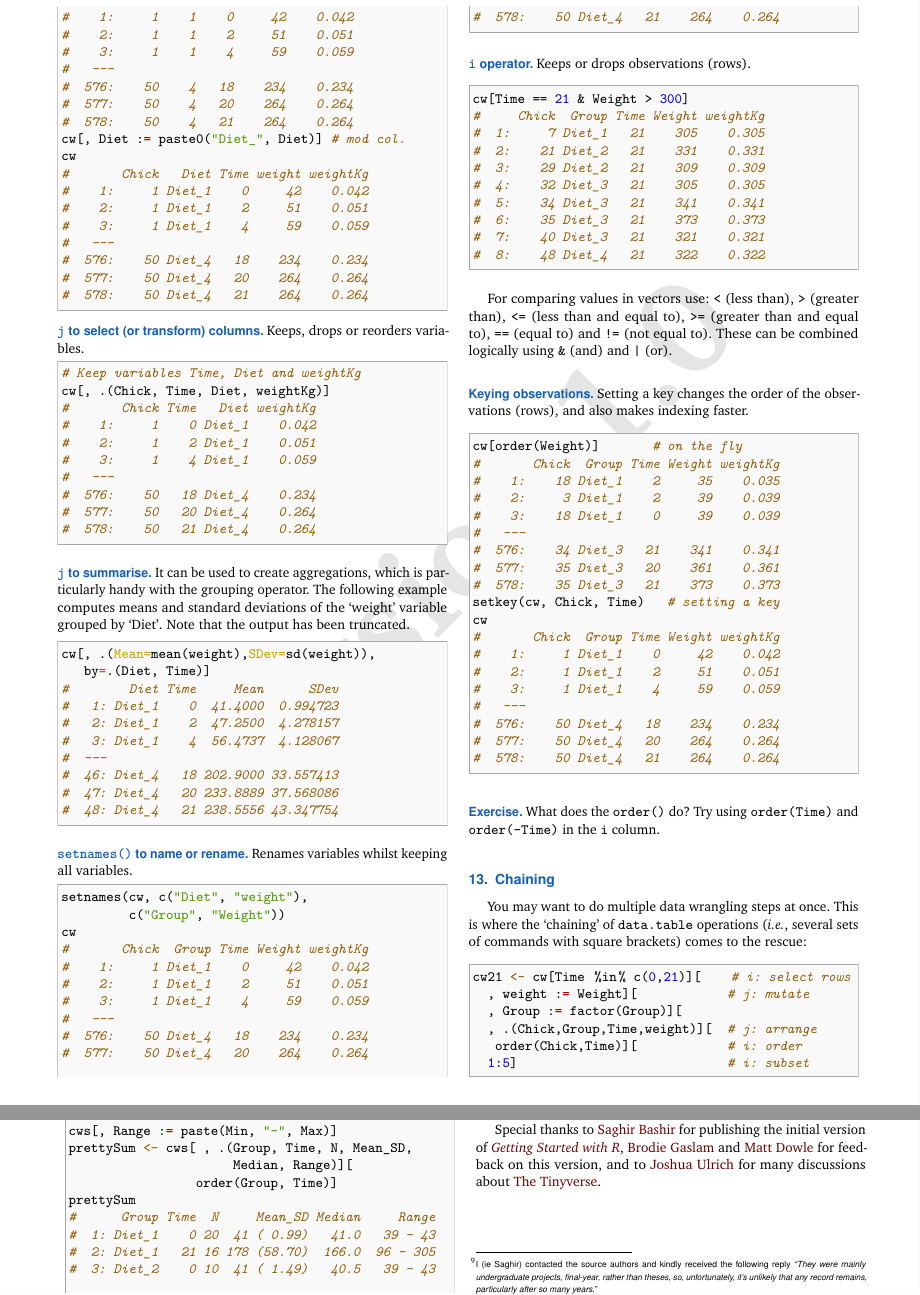
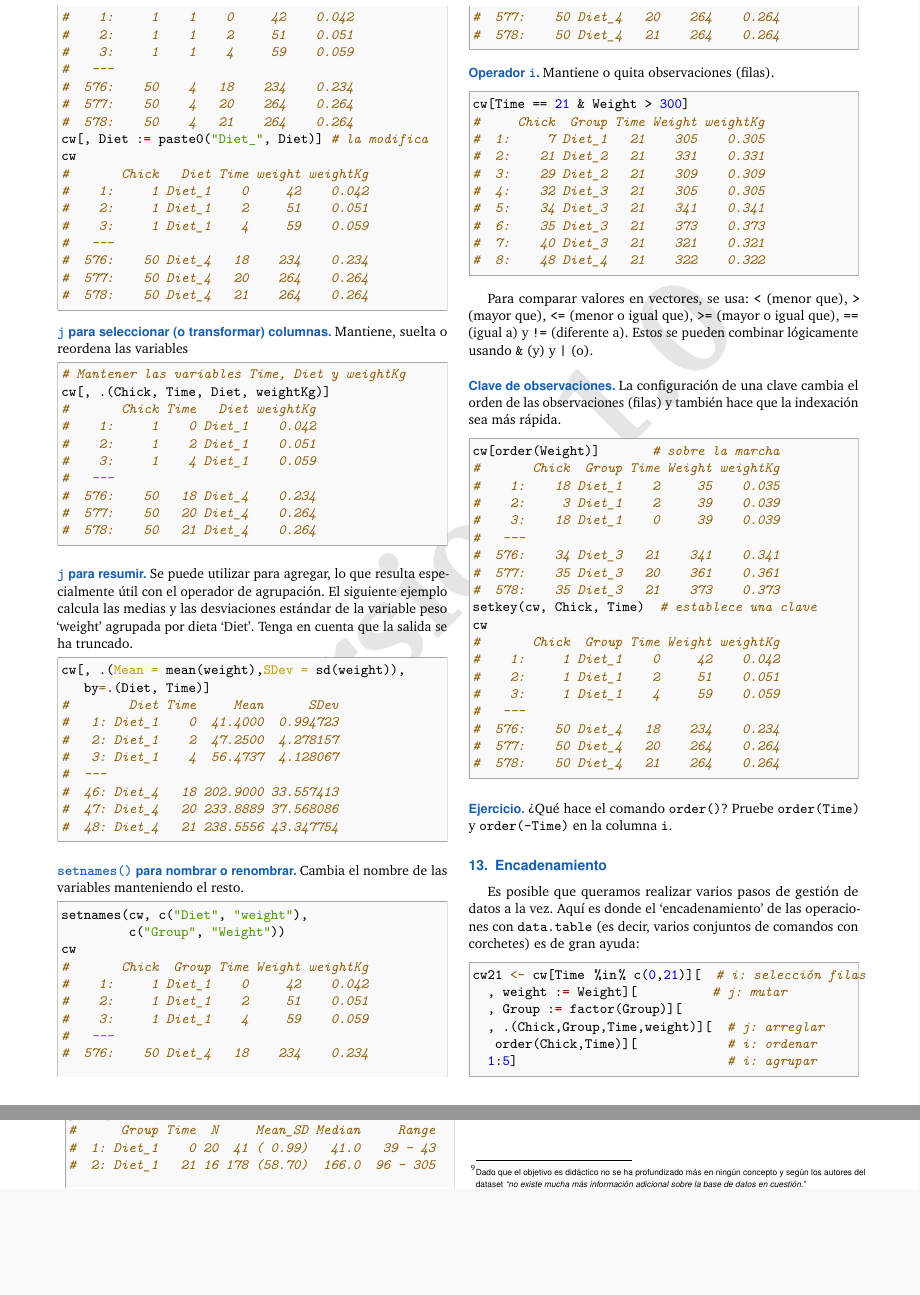
Before and after one commit to jrcarob/Intro-R, an R Markdown document (introR.Rmd): two parts of pages 7 and 8 of 8, joined at a grey line, cut so that both start at the same text, the shorter picture padded with empty space. The pictures show the output file introR.pdf that the author committed with the source.

Commit message:
last-commit

````diff
--- a/introR.Rmd
+++ b/introR.Rmd
@@ -607,32 +606,32 @@ cw[, weightKg := weight/1000]    # add a column
 cw
-cw[, Diet := paste0("Diet_", Diet)] # mod col.
+cw[, Diet := paste0("Diet_", Diet)] # la modifica
 cw
 ```
 
-## `j` to select (or transform) columns
+## `j` para seleccionar (o transformar) columnas
 
-Keeps, drops or reorders variables.
+Mantiene, suelta o reordena las variables
 
 ```{r dtselect}
-# Keep variables Time, Diet and weightKg
+# Mantener las variables Time, Diet y weightKg
 cw[, .(Chick, Time, Diet, weightKg)]
 ```
 
-## `j` to summarise
+## `j` para resumir
 
-It can be used to create aggregations, which is particularly handy with the grouping operator. The following example computes means and standard deviations of the 'weight' variable grouped by 'Diet'. Note that the output has been truncated.
+Se puede utilizar para agregar, lo que resulta especialmente útil con el operador de agrupación. El siguiente ejemplo calcula las medias y las desviaciones estándar de la variable peso 'weight' agrupada por dieta 'Diet'. Tenga en cuenta que la salida se ha truncado.
 
 ```{r condmean, echo=3}
 dt.print.nrows=getOption("datatable.print.nrows")
 options(datatable.print.nrows=8)
-cw[, .(Mean=mean(weight),SDev=sd(weight)),
+cw[, .(Mean = mean(weight),SDev = sd(weight)),
    by=.(Diet, Time)]
 options(datatable.print.nrows=dt.print.nrows)
 ```
 
-## `setnames()` to name or rename
+## `setnames()` para nombrar o renombrar
 
-Renames variables whilst keeping all variables.
+Cambia el nombre de las variables manteniendo el resto.
 
 ```{r dtrename}
 setnames(cw, c("Diet", "weight"),
@@ -640,40 +639,39 @@ setnames(cw, c("Diet", "weight"),
 cw
 ```
 
-## `i` operator
+## Operador `i`
 
-Keeps or drops observations (rows).
+Mantiene o quita observaciones (filas).
 
 ```{r dtfilter}
 cw[Time == 21 & Weight > 300]
 ```
 
-For comparing values in vectors use: `<` (less than), `>` (greater than), `<=` (less than and equal to), `>=` (greater than and equal to), `==` (equal to) and `!=` (not equal to). These can be combined logically using `&` (and) and `|` (or).
+Para comparar valores en vectores, se usa: `<` (menor que), `>` (mayor que), `<=` (menor o igual que), `>=` (mayor o igual que), `==` (igual a) y `!=` (diferente a). Estos se pueden combinar lógicamente usando `&` (y) y `|` (o).
 
-## Keying observations
+## Clave de observaciones
 
-Setting a key changes the order of the observations (rows), and also makes indexing faster.
+La configuración de una clave cambia el orden de las observaciones (filas) y también hace que la indexación sea más rápida.
 
 ```{r dtarrange}
-cw[order(Weight)]       # on the fly
-setkey(cw, Chick, Time)   # setting a key
+cw[order(Weight)]       # sobre la marcha
+setkey(cw, Chick, Time)  # establece una clave
 cw
 ```
+## Ejercicio
 
-## Exercise
+¿Qué hace el comando `order()`? Pruebe `order(Time)` y `order(-Time)` en la columna `i`.
 
-What does the `order()` do? Try using `order(Time)` and  `order(-Time)` in the `i` column.
+# Encadenamiento
 
-# Chaining
-
-You may want to do multiple data wrangling steps at once. This is where the 'chaining' of `data.table` operations (_i.e._, several sets of commands with square brackets) comes to the rescue:
+Es posible que queramos realizar varios pasos de gestión de datos a la vez. Aquí es donde el 'encadenamiento' de las operaciones con `data.table` (es decir, varios conjuntos de comandos con corchetes) es de gran ayuda:
 
 ```{r cwchained}
-cw21 <- cw[Time %in% c(0,21)][    # i: select rows
-  , weight := Weight][            # j: mutate
+cw21 <- cw[Time %in% c(0,21)][  # i: selección filas
+  , weight := Weight][          # j: mutar
   , Group := factor(Group)][
-  , .(Chick,Group,Time,weight)][  # j: arrange
-   order(Chick,Time)][            # i: order
-  1:5]                            # i: subset
+  , .(Chick,Group,Time,weight)][  # j: arreglar
+   order(Chick,Time)][            # i: ordenar
+  1:5]                            # i: agrupar
 ```
 
@@ -766,8 +754,5 @@ There are plenty of R courses, books and on-line resources that you can learn fr
-Special thanks to [Saghir Bashir](https://github.com/saghirb) for publishing the initial version of
-[_Getting Started with R_](https://github.com/saghirb/Getting-Started-in-R), [Brodie
-Gaslam](https://github.com/brodieG) and [Matt Dowle](https://github.com/mattdowle) for feedback on
-this version, and to [Joshua Ulrich](https://github.com/joshuaulrich/) for many discussions about
-[The Tinyverse](http://tinyverse.org).
+Documento original: [Saghir Bashir](https://github.com/saghirb) disponible en
+[_Getting Started with R_](https://github.com/saghirb/Getting-Started-in-R).
 
 
 [^baseR]: Proyecto R: [https://www.r-project.org/](https://www.r-project.org/)
@@ -775,7 +760,7 @@ this version, and to [Joshua Ulrich](https://github.com/joshuaulrich/) for many
 [^rstudio]: IDE RStudio: [https://www.rstudio.com/products/RStudio/](https://www.rstudio.com/products/RStudio/)
 [^setwd]: Use `getwd()` para el directorio actual y `setwd("/to/data/path/data.csv")` para cambiarlo.
 [^Rdatasets]: Teclee `data()` en la consola de R para ver una lista de todos los datasets.
-[^CWfup]: I (ie Saghir) contacted the source authors and kindly received the following reply *"They were mainly undergraduate projects, final-year, rather than theses, so, unfortunately, it's unlikely that any record remains, particularly after so many years."*
+[^CWfup]: Dado que el objetivo es didáctico no se ha profundizado más en ningún concepto y según los autores del dataset *"no existe mucha más información adicional sobre la base de datos en cuestión."*
 [^datatable]: data.table: [http://r-datatable.com](http://r-datatable.com)
 [^ggplot2]: ggplot2: [https://ggplot2.tidyverse.org](https://ggplot2.tidyverse.org)
 [^gettingstarted]: Getting Started with R: [https://github.com/saghirb/Getting-Started-in-R](https://github.com/saghirb/Getting-Started-in-R)
````
Also changed, not shown: introR.pdf, introR_files/figure-latex/addColourPlot-1.pdf, introR_files/figure-latex/boxPlot-1.pdf, introR_files/figure-latex/emptyPlot-1.pdf, introR_files/figure-latex/emptyPlot-2.pdf, introR_files/figure-latex/finalPlot-1.pdf, introR_files/figure-latex/jitterPlot-1.pdf, introR_files/figure-latex/meanlinesPlot-1.pdf, introR.Rmd (71 more changed lines), 1 other file.
